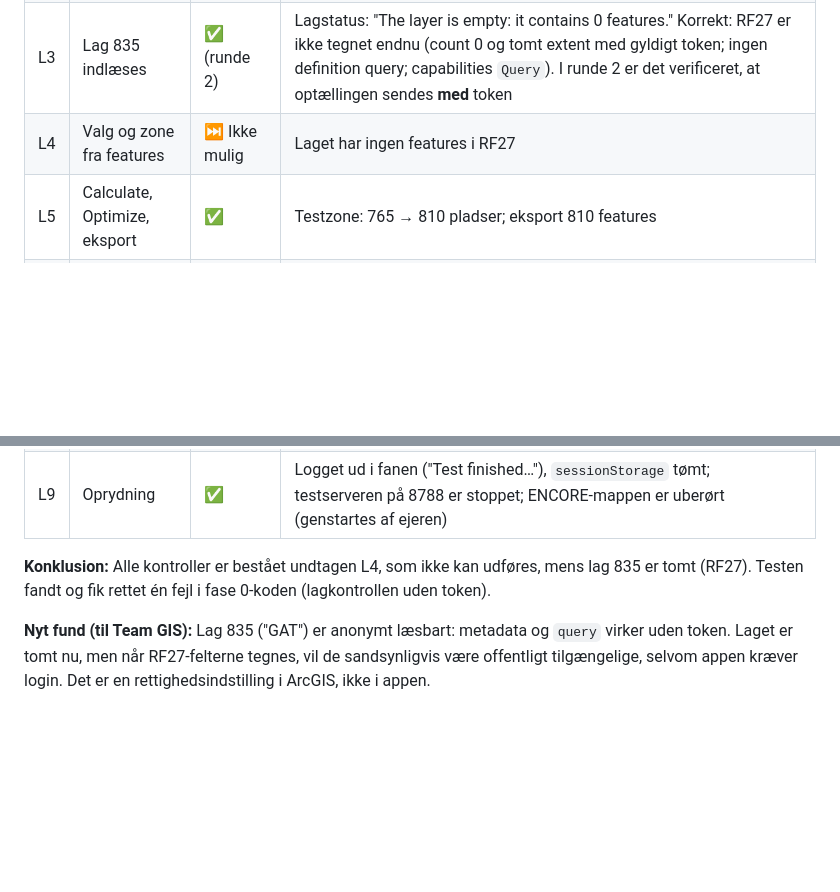
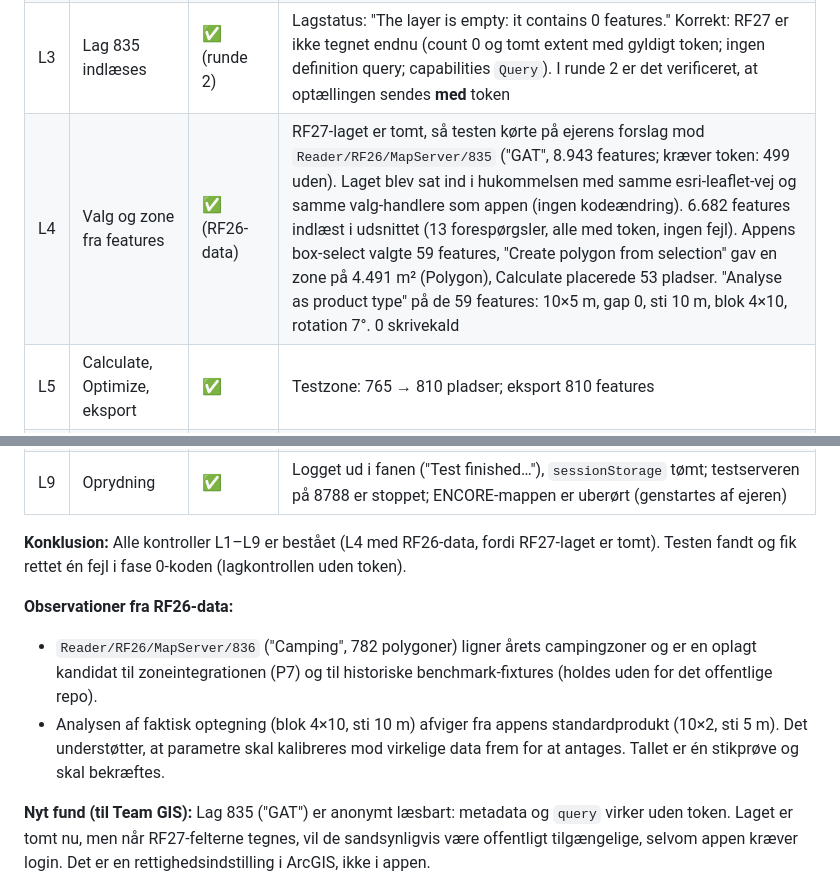
Before and after one commit to steenh/camping-space-mapper, a Markdown page: G0-LOGIN-TEST.md, 2 parts joined by grey strips. Rendered like a GitHub page; blank space fills up the shorter version.

Commit message:
Login-test: L4 bestået med RF26-data (Reader/RF26/MapServer/835)

```diff
--- a/G0-LOGIN-TEST.md
+++ b/G0-LOGIN-TEST.md
@@ -58,13 +58,17 @@ Bundlet blev serveret uændret (indhold identisk med `preview/g0`; kun linjeskif
 | L1 | PKCE-login | ✅ | Serverlog: `POST /arc-token 200`; `code`/`state` fjernet fra URL'en; verifier og state ryddet fra `sessionStorage` |
 | L2 | Token-håndtering | ✅ | Token kun i `sessionStorage` og hukommelse (ikke `localStorage` eller cookie); udløb ≈ 30 min; udløbstimer aktiv |
 | L3 | Lag 835 indlæses | ✅ (runde 2) | Lagstatus: "The layer is empty: it contains 0 features." Korrekt: RF27 er ikke tegnet endnu (count 0 og tomt extent med gyldigt token; ingen definition query; capabilities `Query`). I runde 2 er det verificeret, at optællingen sendes **med** token |
-| L4 | Valg og zone fra features | ⏭ Ikke mulig | Laget har ingen features i RF27 |
+| L4 | Valg og zone fra features | ✅ (RF26-data) | RF27-laget er tomt, så testen kørte på ejerens forslag mod `Reader/RF26/MapServer/835` ("GAT", 8.943 features; kræver token: 499 uden). Laget blev sat ind i hukommelsen med samme esri-leaflet-vej og samme valg-handlere som appen (ingen kodeændring). 6.682 features indlæst i udsnittet (13 forespørgsler, alle med token, ingen fejl). Appens box-select valgte 59 features, "Create polygon from selection" gav en zone på 4.491 m² (Polygon), Calculate placerede 53 pladser. "Analyse as product type" på de 59 features: 10×5 m, gap 0, sti 10 m, blok 4×10, rotation 7°. 0 skrivekald |
 | L5 | Calculate, Optimize, eksport | ✅ | Testzone: 765 → 810 pladser; eksport 810 features |
 | L6 | Ingen skrivning | ✅ | Med rigtigt token blev 6 af 6 skriveforsøg blokeret (fetch addFeatures, fetch applyEdits, XHR deleteFeatures, sendBeacon updateFeatures, esri addFeature, esri deleteFeature). 0 skrivekald i netværksloggen; `POST /arc-proxy` → 405 |
 | L7 | Tokenudløb | ✅ | Udløb sat til +3 s: sessionen sluttede efter 3,0 s med "Your ArcGIS session has expired. Log in again."; token slettet; layout bevaret |
 | L8 | Afvist token | ✅ (runde 2) | **Runde 1 fandt en fejl:** et manipuleret rigtigt token blev vist som "empty", fordi lagkontrollen sendte forespørgslen uden token (esri-leaflet 3.0.19 ignorerer `token` i `L.esri.query`-options), og lag 835 er anonymt læsbart. ArcGIS selv svarede korrekt 498. Rettet i `5570cf7` (`.token(arcToken)`) med regressionstest. **Runde 2:** samme manipulerede token, genindlæst side, gav "Not authorized (498): ArcGIS rejected your session. Log in again."; login vist; token slettet fra hukommelse og session; laget fjernet; optællingen sendt med token |
 | L9 | Oprydning | ✅ | Logget ud i fanen ("Test finished…"), `sessionStorage` tømt; testserveren på 8788 er stoppet; ENCORE-mappen er uberørt (genstartes af ejeren) |
 
-**Konklusion:** Alle kontroller er bestået undtagen L4, som ikke kan udføres, mens lag 835 er tomt (RF27). Testen fandt og fik rettet én fejl i fase 0-koden (lagkontrollen uden token).
+**Konklusion:** Alle kontroller L1–L9 er bestået (L4 med RF26-data, fordi RF27-laget er tomt). Testen fandt og fik rettet én fejl i fase 0-koden (lagkontrollen uden token).
+
+**Observationer fra RF26-data:**
+- `Reader/RF26/MapServer/836` ("Camping", 782 polygoner) ligner årets campingzoner og er en oplagt kandidat til zoneintegrationen (P7) og til historiske benchmark-fixtures (holdes uden for det offentlige repo).
+- Analysen af faktisk optegning (blok 4×10, sti 10 m) afviger fra appens standardprodukt (10×2, sti 5 m). Det understøtter, at parametre skal kalibreres mod virkelige data frem for at antages. Tallet er én stikprøve og skal bekræftes.
 
 **Nyt fund (til Team GIS):** Lag 835 ("GAT") er anonymt læsbart: metadata og `query` virker uden token. Laget er tomt nu, men når RF27-felterne tegnes, vil de sandsynligvis være offentligt tilgængelige, selvom appen kræver login. Det er en rettighedsindstilling i ArcGIS, ikke i appen.
```
